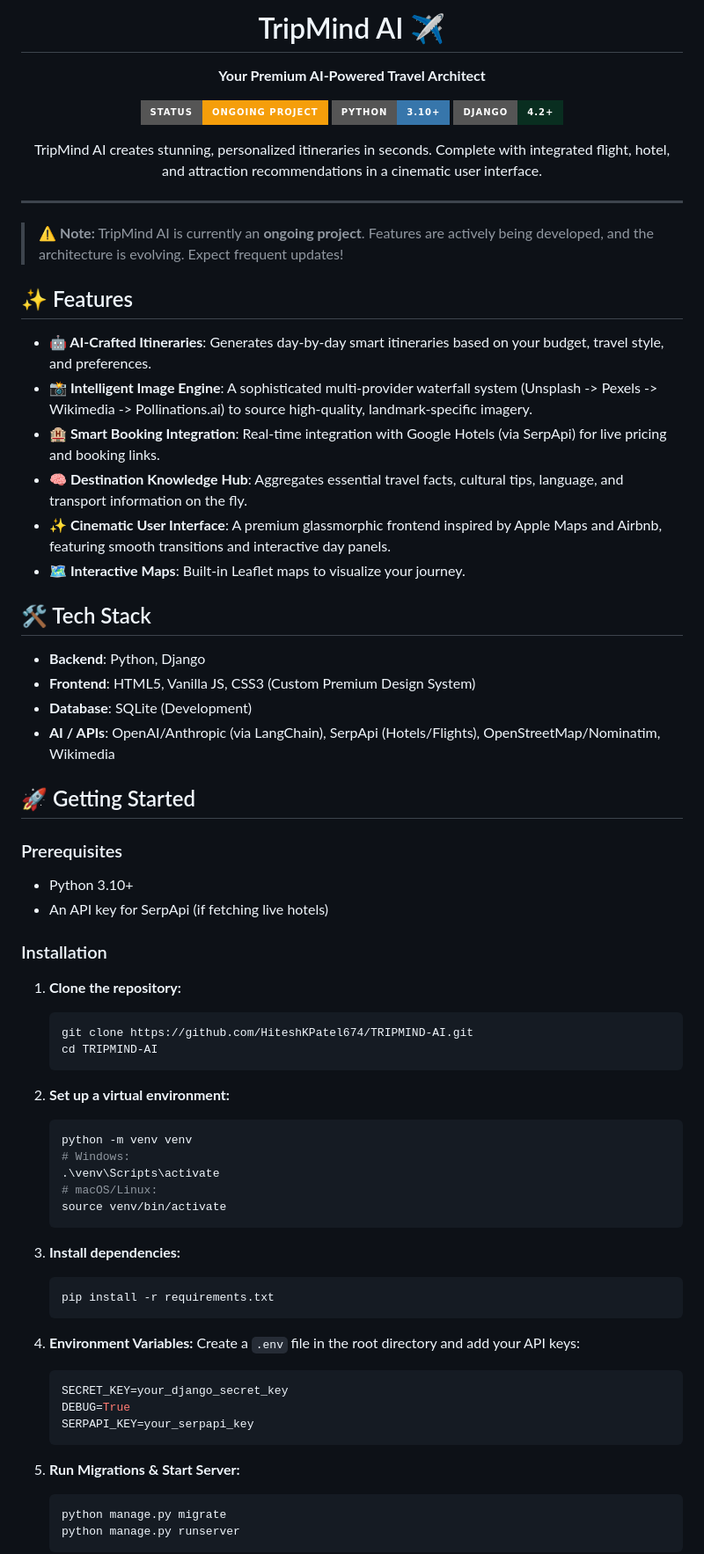
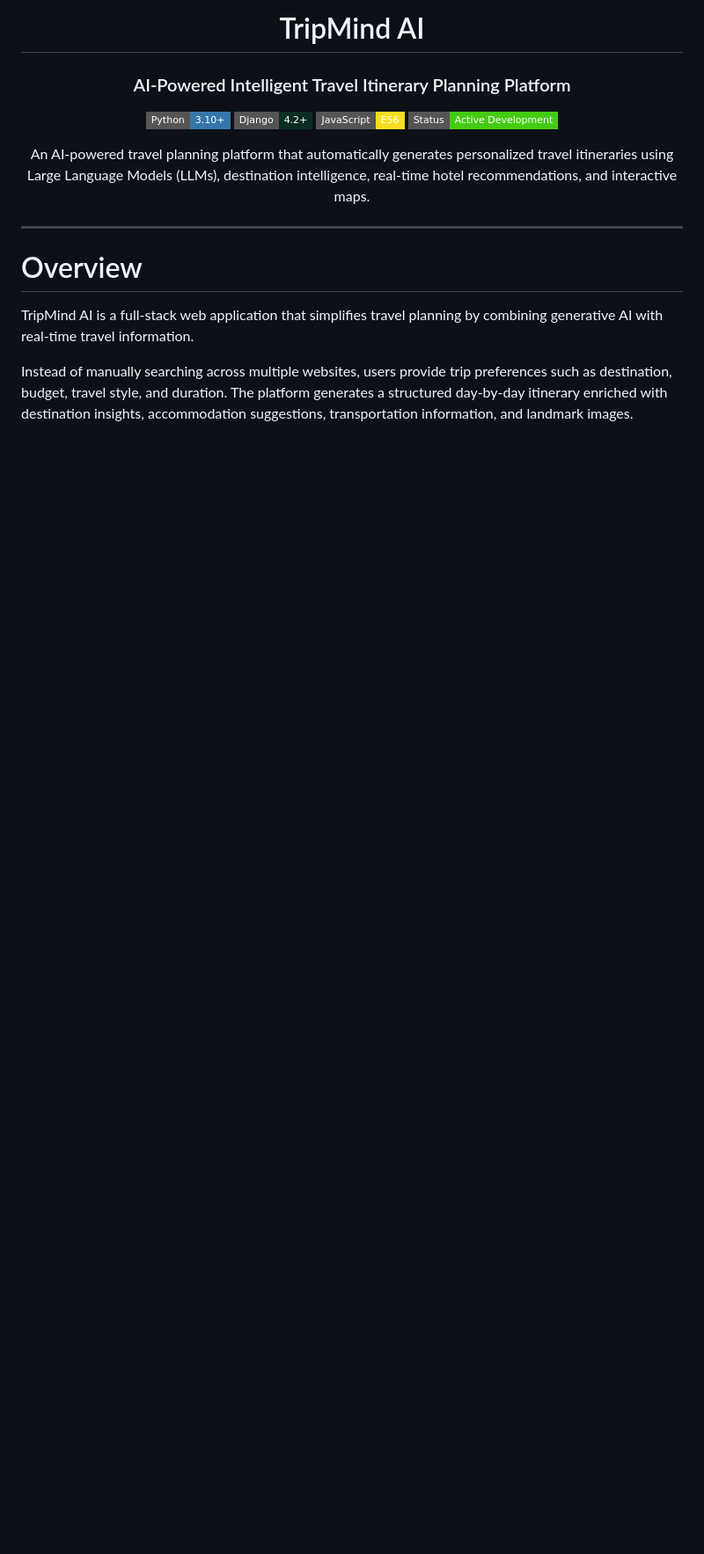
Before and after one commit to HiteshKPatel674/TRIPMIND-AI, a Markdown page: README.md, the part around one of its changes. Shown at 88% size. Rendered like a GitHub page; badges without logos; blank space fills up the shorter version.

Commit message:
Revise README with improved project details
Updated the README to enhance project description and features.

````diff
--- a/README.md
+++ b/README.md
@@ -3,77 +2,22 @@
 
-  # TripMind AI ✈️
+# TripMind AI
 
-  **Your Premium AI-Powered Travel Architect**
+### AI-Powered Intelligent Travel Itinerary Planning Platform
 
-  [![Status: Ongoing](https://img.shields.io/badge/Status-Ongoing_Project-f59e0b?style=for-the-badge&logo=github)](https://github.com/HiteshKPatel674/TRIPMIND-AI)
-  [![Python](https://img.shields.io/badge/Python-3.10+-3776AB?style=for-the-badge&logo=python&logoColor=white)](https://python.org)
-  [![Django](https://img.shields.io/badge/Django-4.2+-092E20?style=for-the-badge&logo=django&logoColor=white)](https://www.djangoproject.com/)
+[![Python](https://img.shields.io/badge/Python-3.10+-3776AB?style=flat-square&logo=python&logoColor=white)](https://python.org)
+[![Django](https://img.shields.io/badge/Django-4.2+-092E20?style=flat-square&logo=django&logoColor=white)](https://www.djangoproject.com/)
+[![JavaScript](https://img.shields.io/badge/JavaScript-ES6-F7DF1E?style=flat-square&logo=javascript&logoColor=black)](https://developer.mozilla.org/)
+[![Status](https://img.shields.io/badge/Status-Active%20Development-success?style=flat-square)]()
 
-  <p align="center">
-    TripMind AI creates stunning, personalized itineraries in seconds. Complete with integrated flight, hotel, and attraction recommendations in a cinematic user interface.
-  </p>
+An AI-powered travel planning platform that automatically generates personalized travel itineraries using Large Language Models (LLMs), destination intelligence, real-time hotel recommendations, and interactive maps.
+
 </div>
 
 ---
 
-> ⚠️ **Note:** TripMind AI is currently an **ongoing project**. Features are actively being developed, and the architecture is evolving. Expect frequent updates!
+# Overview
 
-## ✨ Features
+TripMind AI is a full-stack web application that simplifies travel planning by combining generative AI with real-time travel information.
 
-- **🤖 AI-Crafted Itineraries**: Generates day-by-day smart itineraries based on your budget, travel style, and preferences.
-- **📸 Intelligent Image Engine**: A sophisticated multi-provider waterfall system (Unsplash -> Pexels -> Wikimedia -> Pollinations.ai) to source high-quality, landmark-specific imagery.
-- **🏨 Smart Booking Integration**: Real-time integration with Google Hotels (via SerpApi) for live pricing and booking links.
-- **🧠 Destination Knowledge Hub**: Aggregates essential travel facts, cultural tips, language, and transport information on the fly.
-- **✨ Cinematic User Interface**: A premium glassmorphic frontend inspired by Apple Maps and Airbnb, featuring smooth transitions and interactive day panels.
-- **🗺️ Interactive Maps**: Built-in Leaflet maps to visualize your journey.
+Instead of manually searching across multiple websites, users provide trip preferences such as destination, budget, travel style, and duration. The platform generates a structured day-by-day itinerary enriched with destination insights, accommodation suggestions, transportation information, and landmark images.
 
-## 🛠️ Tech Stack
-
-- **Backend**: Python, Django
-- **Frontend**: HTML5, Vanilla JS, CSS3 (Custom Premium Design System)
-- **Database**: SQLite (Development)
-- **AI / APIs**: OpenAI/Anthropic (via LangChain), SerpApi (Hotels/Flights), OpenStreetMap/Nominatim, Wikimedia
-
-## 🚀 Getting Started
-
-### Prerequisites
-
-- Python 3.10+
-- An API key for SerpApi (if fetching live hotels)
-
-### Installation
-
-1. **Clone the repository:**
-   ```bash
-   git clone https://github.com/HiteshKPatel674/TRIPMIND-AI.git
-   cd TRIPMIND-AI
-   ```
-
-2. **Set up a virtual environment:**
-   ```bash
-   python -m venv venv
-   # Windows:
-   .\venv\Scripts\activate
-   # macOS/Linux:
-   source venv/bin/activate
-   ```
-
-3. **Install dependencies:**
-   ```bash
-   pip install -r requirements.txt
-   ```
-
-4. **Environment Variables:**
-   Create a `.env` file in the root directory and add your API keys:
-   ```env
-   SECRET_KEY=your_django_secret_key
-   DEBUG=True
-   SERPAPI_KEY=your_serpapi_key
-   ```
-
-5. **Run Migrations & Start Server:**
-   ```bash
-   python manage.py migrate
-   python manage.py runserver
-   ```
-
````
Also changed, not shown: other parts of README.md (+263 -21 lines).
